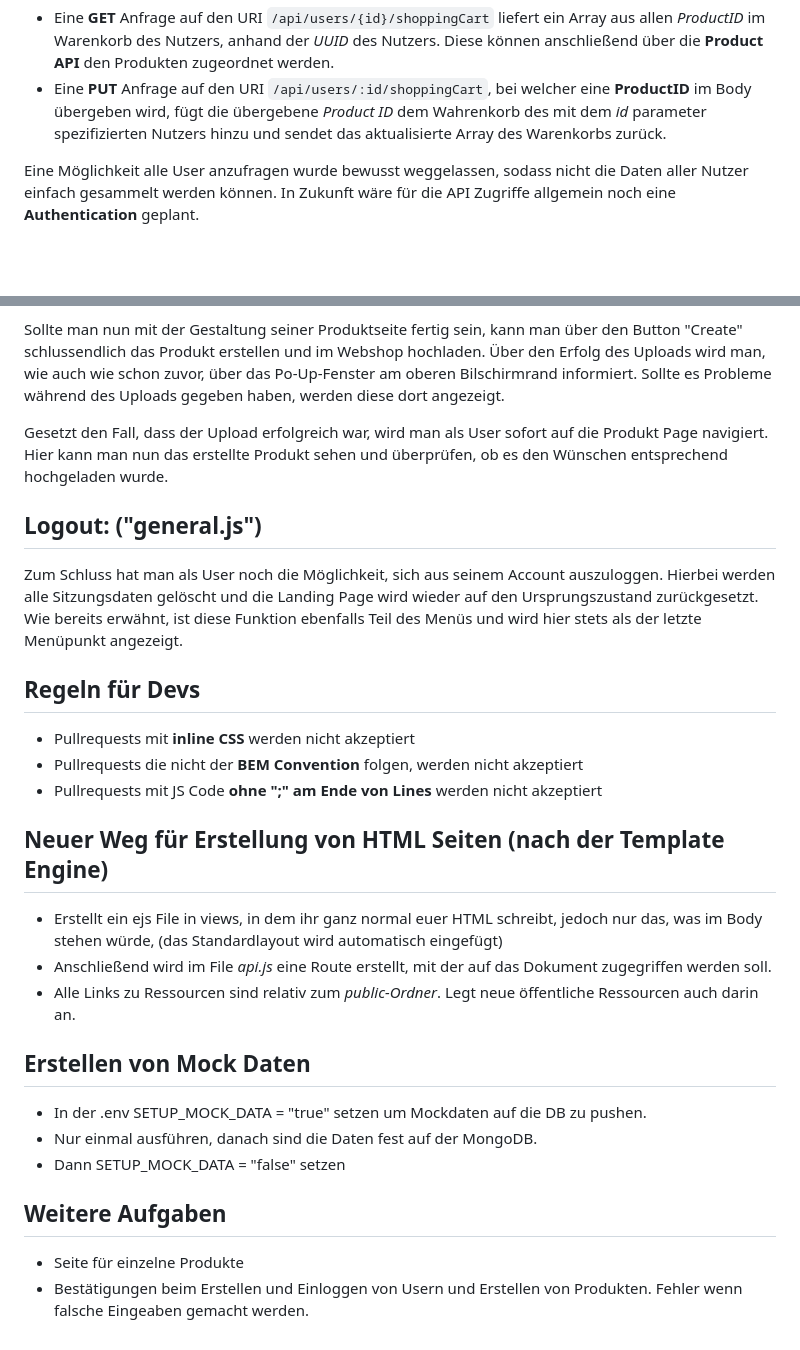
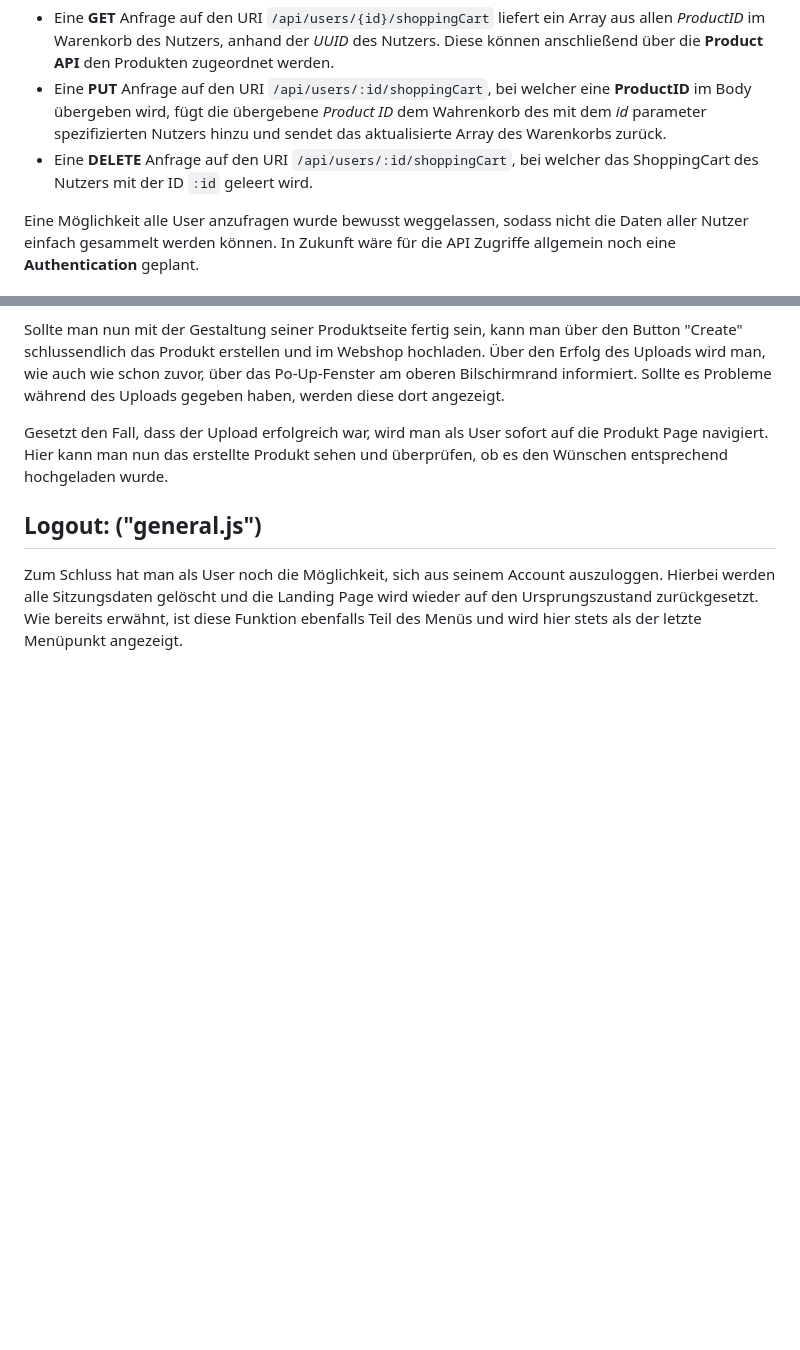
Before and after one commit to JonasZagst/web_engineering, a Markdown page: README.md, 2 parts joined by grey strips. Drawn GitHub-style; blank space fills up the shorter version.

```diff
--- a/README.md
+++ b/README.md
@@ -108,6 +108,7 @@ Nutzers, anhand der *UUID* des Nutzers. Diese können anschließend über die **
 * Eine **PUT** Anfrage auf den URI ``/api/users/:id/shoppingCart``, bei welcher eine **ProductID** im Body übergeben wird,
 fügt die übergebene *Product ID* dem Wahrenkorb des mit dem *id* parameter spezifizierten Nutzers hinzu und sendet das
 aktualisierte Array des Warenkorbs zurück.
+* Eine **DELETE** Anfrage auf den URI ``/api/users/:id/shoppingCart``, bei welcher das ShoppingCart des Nutzers mit der ID `:id` geleert wird.
 
 Eine Möglichkeit alle User anzufragen wurde bewusst weggelassen, sodass nicht die Daten aller Nutzer einfach gesammelt
 werden können. In Zukunft wäre für die API Zugriffe allgemein noch eine **Authentication** geplant.
@@ -182,23 +183,3 @@ Sollte man sich als gewerblicher Nutzer einloggen, erscheint stattdessen der Men
 
 Zum Schluss hat man als User noch die Möglichkeit, sich aus seinem Account auszuloggen. Hierbei werden alle Sitzungsdaten gelöscht und die Landing Page wird wieder auf den Ursprungszustand zurückgesetzt.
 Wie bereits erwähnt, ist diese Funktion ebenfalls Teil des Menüs und wird hier stets als der letzte Menüpunkt angezeigt.
-
-## Regeln für Devs
-* Pullrequests mit **inline CSS** werden nicht akzeptiert
-* Pullrequests die nicht der **BEM Convention** folgen, werden nicht akzeptiert
-* Pullrequests mit JS Code **ohne ";" am Ende von Lines** werden nicht akzeptiert
-
-## Neuer Weg für Erstellung von HTML Seiten (nach der Template Engine)
-* Erstellt ein ejs File in views, in dem ihr ganz normal euer HTML schreibt, jedoch nur das, was im Body stehen würde, (das Standardlayout wird automatisch eingefügt)
-* Anschließend wird im File *api.js* eine Route erstellt, mit der auf das Dokument zugegriffen werden soll.
-* Alle Links zu Ressourcen sind relativ zum *public-Ordner*. Legt neue öffentliche Ressourcen auch darin an.
-
-## Erstellen von Mock Daten
-* In der .env SETUP_MOCK_DATA = "true" setzen um Mockdaten auf die DB zu pushen.
-* Nur einmal ausführen, danach sind die Daten fest auf der MongoDB.
-* Dann SETUP_MOCK_DATA = "false" setzen
-
-## Weitere Aufgaben
-* Seite für einzelne Produkte
-* Bestätigungen beim Erstellen und Einloggen von Usern und Erstellen von Produkten.
-Fehler wenn falsche Eingeaben gemacht werden.
```
